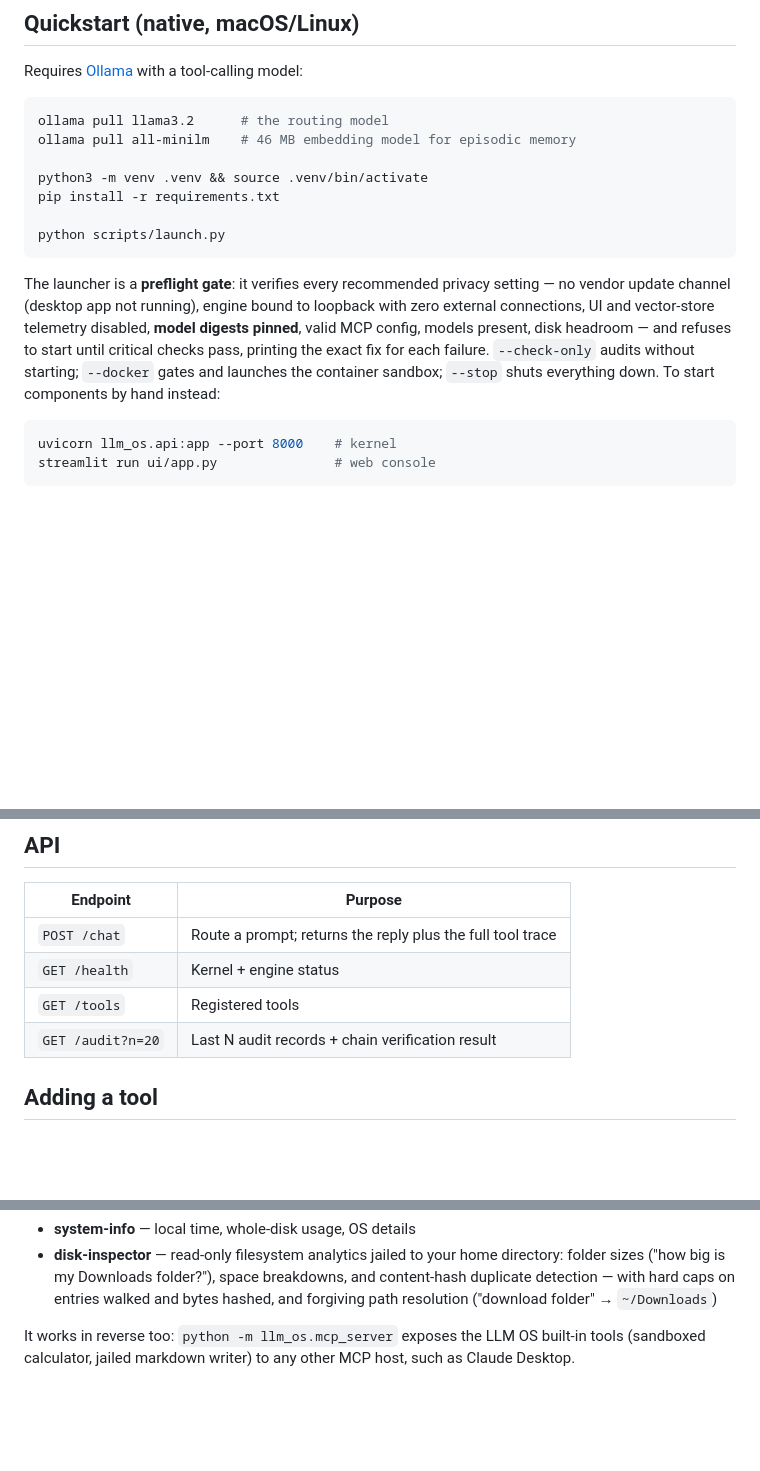
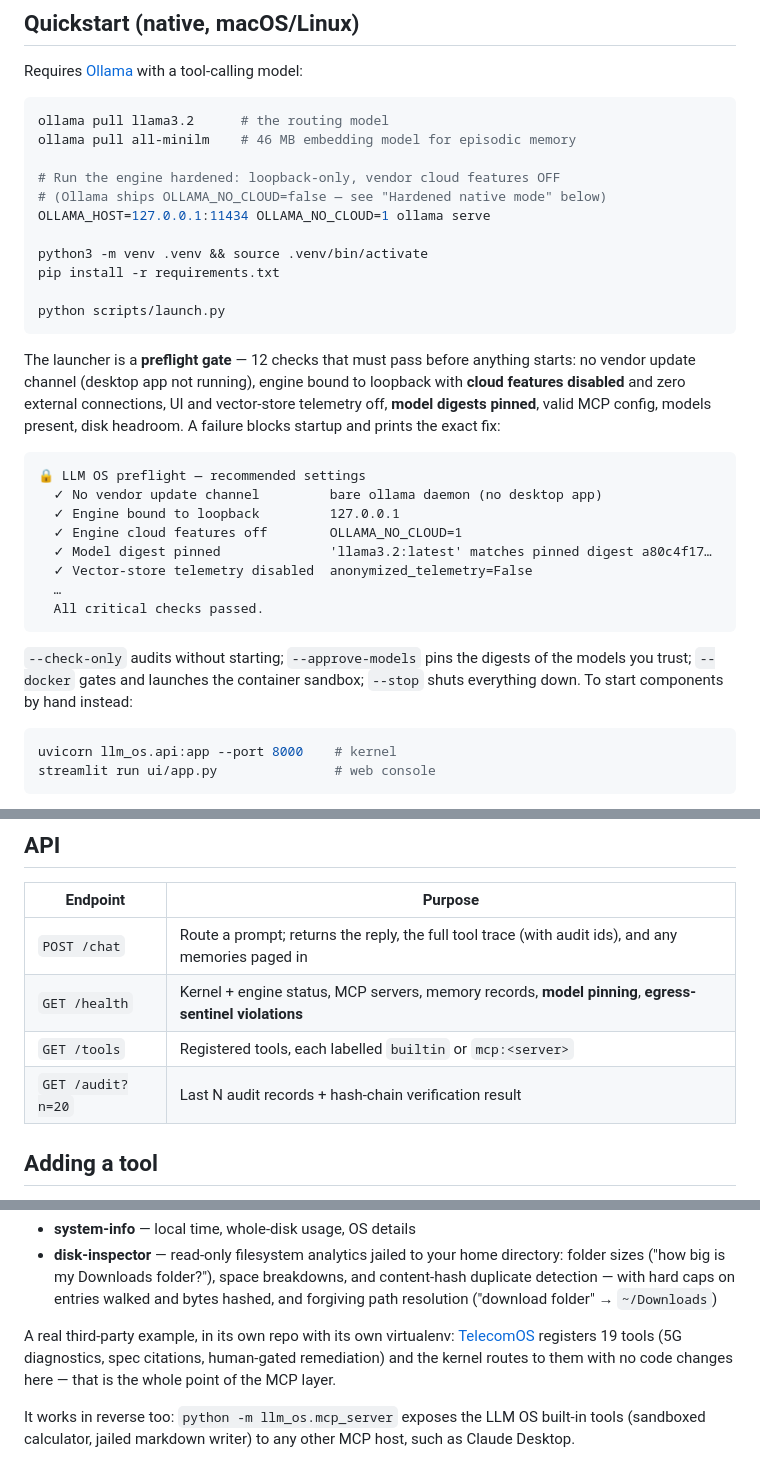
Before and after one commit to Indianinnovation/llm-os, a Markdown page: README.md, 3 parts joined by grey strips. GitHub-like rendering; blank space fills up the shorter version.

Commit message:
README: quickstart hardening, preflight detail, TelecomOS as the vertical case study
- Quickstart now shows the hardened engine command (OLLAMA_NO_CLOUD=1)
  and a sample preflight output; documents --approve-models
- API table: /health now reports model pinning + egress sentinel
- MCP section cites TelecomOS (19 tools, own repo/venv) as proof the
  third-party story works with no kernel changes
- Evals table gains the telecom category (llama3.2 88% / qwen 96%)
- Roadmap: preflight gate + first vertical marked done

Co-Authored-By: Claude Fable 5 <noreply@anthropic.com>

````diff
--- a/README.md
+++ b/README.md
@@ -52,20 +52,38 @@ Requires [Ollama](https://ollama.com) with a tool-calling model:
 ollama pull llama3.2      # the routing model
 ollama pull all-minilm    # 46 MB embedding model for episodic memory
 
+# Run the engine hardened: loopback-only, vendor cloud features OFF
+# (Ollama ships OLLAMA_NO_CLOUD=false — see "Hardened native mode" below)
+OLLAMA_HOST=127.0.0.1:11434 OLLAMA_NO_CLOUD=1 ollama serve
+
 python3 -m venv .venv && source .venv/bin/activate
 pip install -r requirements.txt
 
 python scripts/launch.py
 ```
 
-The launcher is a **preflight gate**: it verifies every recommended
-privacy setting — no vendor update channel (desktop app not running),
-engine bound to loopback with zero external connections, UI and
-vector-store telemetry disabled, **model digests pinned**, valid MCP
-config, models present, disk headroom — and refuses to start until critical checks pass,
-printing the exact fix for each failure. `--check-only` audits without
-starting; `--docker` gates and launches the container sandbox;
-`--stop` shuts everything down. To start components by hand instead:
+The launcher is a **preflight gate** — 12 checks that must pass before
+anything starts: no vendor update channel (desktop app not running),
+engine bound to loopback with **cloud features disabled** and zero
+external connections, UI and vector-store telemetry off, **model digests
+pinned**, valid MCP config, models present, disk headroom. A failure
+blocks startup and prints the exact fix:
+
+```
+🔒 LLM OS preflight — recommended settings
+  ✓ No vendor update channel         bare ollama daemon (no desktop app)
+  ✓ Engine bound to loopback         127.0.0.1
+  ✓ Engine cloud features off        OLLAMA_NO_CLOUD=1
+  ✓ Model digest pinned              'llama3.2:latest' matches pinned digest a80c4f17…
+  ✓ Vector-store telemetry disabled  anonymized_telemetry=False
+  …
+  All critical checks passed.
+```
+
+`--check-only` audits without starting; `--approve-models` pins the
+digests of the models you trust; `--docker` gates and launches the
+container sandbox; `--stop` shuts everything down. To start components
+by hand instead:
 
 ```bash
 uvicorn llm_os.api:app --port 8000    # kernel
@@ -101,10 +119,10 @@ exhaustion. Both published ports bind to `127.0.0.1` only.
 
 | Endpoint | Purpose |
 |---|---|
-| `POST /chat` | Route a prompt; returns the reply plus the full tool trace |
-| `GET /health` | Kernel + engine status |
-| `GET /tools` | Registered tools |
-| `GET /audit?n=20` | Last N audit records + chain verification result |
+| `POST /chat` | Route a prompt; returns the reply, the full tool trace (with audit ids), and any memories paged in |
+| `GET /health` | Kernel + engine status, MCP servers, memory records, **model pinning**, **egress-sentinel violations** |
+| `GET /tools` | Registered tools, each labelled `builtin` or `mcp:<server>` |
+| `GET /audit?n=20` | Last N audit records + hash-chain verification result |
 
 ## Adding a tool
 
@@ -141,6 +159,12 @@ servers are bundled:
   space breakdowns, and content-hash duplicate detection — with hard
   caps on entries walked and bytes hashed, and forgiving path
   resolution ("download folder" → `~/Downloads`)
+
+A real third-party example, in its own repo with its own virtualenv:
+[TelecomOS](https://github.com/Indianinnovation/telecomos) registers 19
+tools (5G diagnostics, spec citations, human-gated remediation) and the
+kernel routes to them with no code changes here — that is the whole
+point of the MCP layer.
 
 It works in reverse too: `python -m llm_os.mcp_server` exposes the LLM
 OS built-in tools (sandboxed calculator, jailed markdown writer) to any
````
Also changed, not shown: other parts of README.md (+5 -2 lines).
